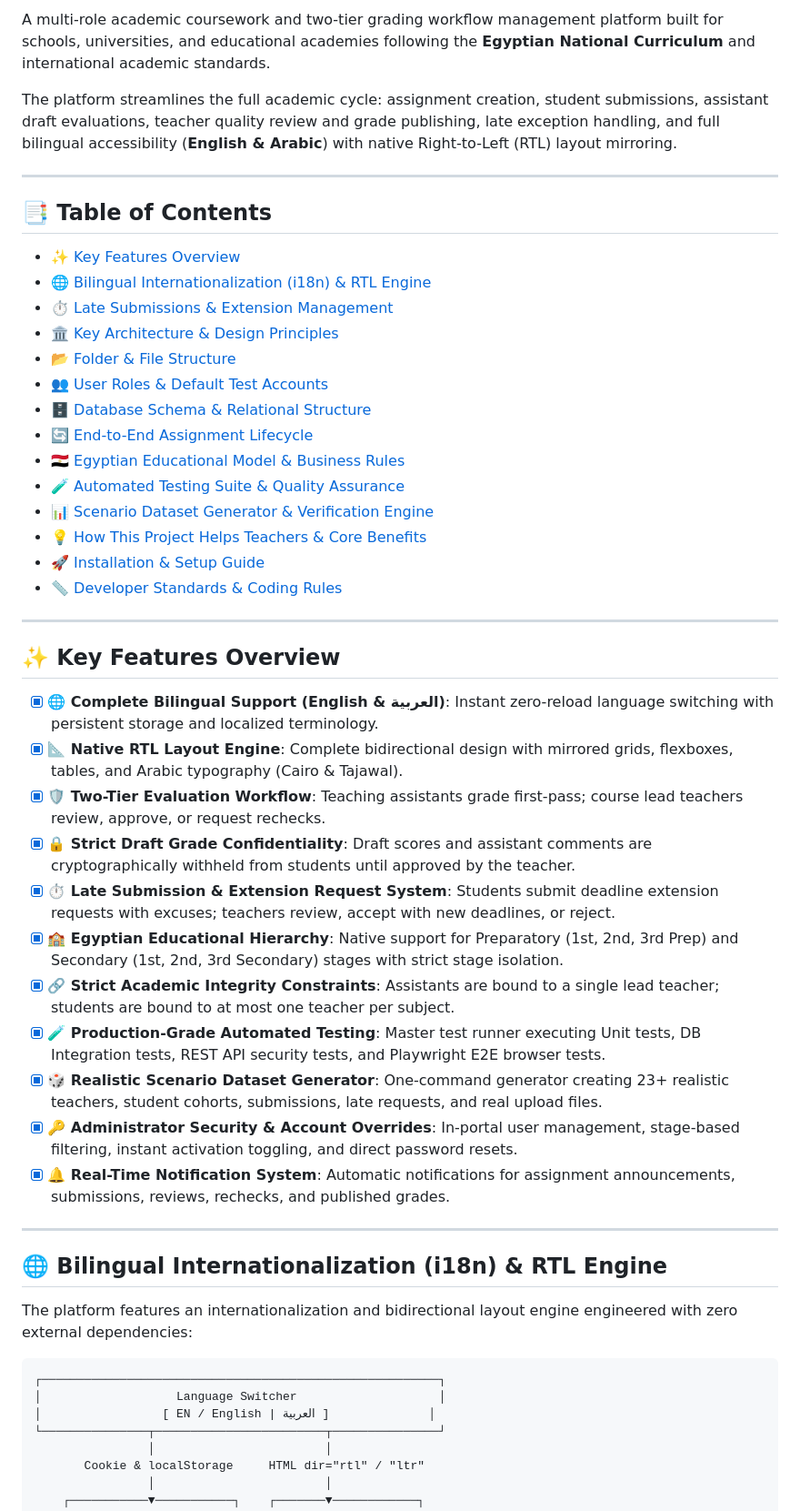
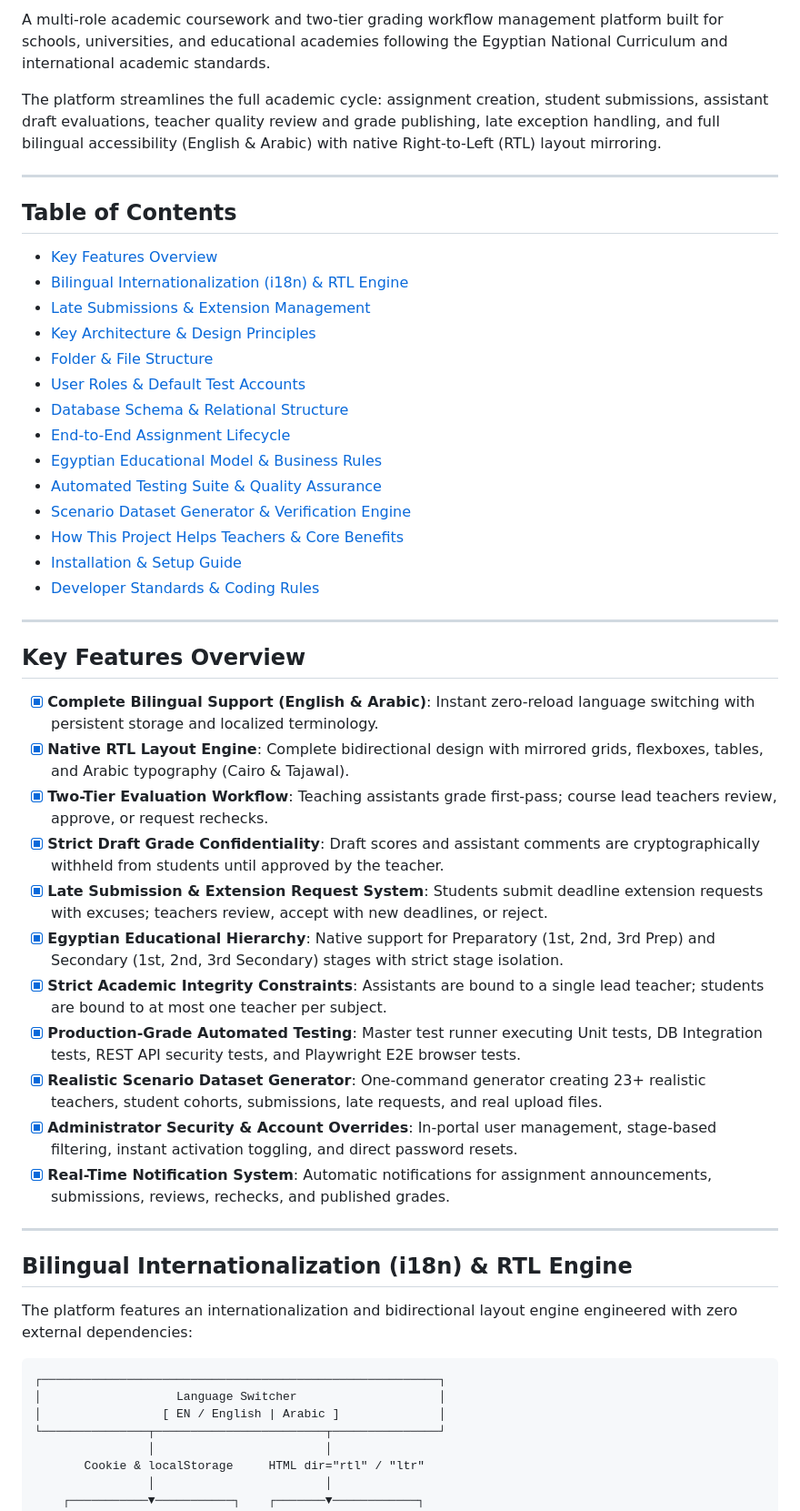
Before and after one commit to AbdelrhmanIslam/assignment-system-project, a Markdown page: README.md, the part around one of its changes. Shown at 91% size. Rendered like a GitHub page.

Commit message:
docs: update project documentation in README

````diff
--- a/README.md
+++ b/README.md
@@ -16,53 +22,53 @@
 
-A multi-role academic coursework and two-tier grading workflow management platform built for schools, universities, and educational academies following the **Egyptian National Curriculum** and international academic standards.
+A multi-role academic coursework and two-tier grading workflow management platform built for schools, universities, and educational academies following the Egyptian National Curriculum and international academic standards.
 
-The platform streamlines the full academic cycle: assignment creation, student submissions, assistant draft evaluations, teacher quality review and grade publishing, late exception handling, and full bilingual accessibility (**English & Arabic**) with native Right-to-Left (RTL) layout mirroring.
+The platform streamlines the full academic cycle: assignment creation, student submissions, assistant draft evaluations, teacher quality review and grade publishing, late exception handling, and full bilingual accessibility (English & Arabic) with native Right-to-Left (RTL) layout mirroring.
 
 ---
 
-## 📑 Table of Contents
+## Table of Contents
 
-- [✨ Key Features Overview](#-key-features-overview)
-- [🌐 Bilingual Internationalization (i18n) & RTL Engine](#-bilingual-internationalization-i18n--rtl-engine)
-- [⏱️ Late Submissions & Extension Management](#️-late-submissions--extension-management)
-- [🏛️ Key Architecture & Design Principles](#️-key-architecture--design-principles)
-- [📂 Folder & File Structure](#-folder--file-structure)
-- [👥 User Roles & Default Test Accounts](#-user-roles--default-test-accounts)
-- [🗄️ Database Schema & Relational Structure](#️-database-schema--relational-structure)
-- [🔄 End-to-End Assignment Lifecycle](#-end-to-end-assignment-lifecycle)
-- [🇪🇬 Egyptian Educational Model & Business Rules](#-egyptian-educational-model--business-rules)
-- [🧪 Automated Testing Suite & Quality Assurance](#-automated-testing-suite--quality-assurance)
-- [📊 Scenario Dataset Generator & Verification Engine](#-scenario-dataset-generator--verification-engine)
-- [💡 How This Project Helps Teachers & Core Benefits](#-how-this-project-helps-teachers--core-benefits)
-- [🚀 Installation & Setup Guide](#-installation--setup-guide)
-- [📏 Developer Standards & Coding Rules](#-developer-standards--coding-rules)
+- [Key Features Overview](#key-features-overview)
+- [Bilingual Internationalization (i18n) & RTL Engine](#bilingual-internationalization-i18n--rtl-engine)
+- [Late Submissions & Extension Management](#late-submissions--extension-management)
+- [Key Architecture & Design Principles](#key-architecture--design-principles)
+- [Folder & File Structure](#folder--file-structure)
+- [User Roles & Default Test Accounts](#user-roles--default-test-accounts)
+- [Database Schema & Relational Structure](#database-schema--relational-structure)
+- [End-to-End Assignment Lifecycle](#end-to-end-assignment-lifecycle)
+- [Egyptian Educational Model & Business Rules](#egyptian-educational-model--business-rules)
+- [Automated Testing Suite & Quality Assurance](#automated-testing-suite--quality-assurance)
+- [Scenario Dataset Generator & Verification Engine](#scenario-dataset-generator--verification-engine)
+- [How This Project Helps Teachers & Core Benefits](#how-this-project-helps-teachers--core-benefits)
+- [Installation & Setup Guide](#installation--setup-guide)
+- [Developer Standards & Coding Rules](#developer-standards--coding-rules)
 
 ---
 
-## ✨ Key Features Overview
+## Key Features Overview
 
-- [x] **🌐 Complete Bilingual Support (English & العربية)**: Instant zero-reload language switching with persistent storage and localized terminology.
-- [x] **📐 Native RTL Layout Engine**: Complete bidirectional design with mirrored grids, flexboxes, tables, and Arabic typography (Cairo & Tajawal).
-- [x] **🛡️ Two-Tier Evaluation Workflow**: Teaching assistants grade first-pass; course lead teachers review, approve, or request rechecks.
-- [x] **🔒 Strict Draft Grade Confidentiality**: Draft scores and assistant comments are cryptographically withheld from students until approved by the teacher.
-- [x] **⏱️ Late Submission & Extension Request System**: Students submit deadline extension requests with excuses; teachers review, accept with new deadlines, or reject.
-- [x] **🏫 Egyptian Educational Hierarchy**: Native support for Preparatory (1st, 2nd, 3rd Prep) and Secondary (1st, 2nd, 3rd Secondary) stages with strict stage isolation.
-- [x] **🔗 Strict Academic Integrity Constraints**: Assistants are bound to a single lead teacher; students are bound to at most one teacher per subject.
-- [x] **🧪 Production-Grade Automated Testing**: Master test runner executing Unit tests, DB Integration tests, REST API security tests, and Playwright E2E browser tests.
-- [x] **🎲 Realistic Scenario Dataset Generator**: One-command generator creating 23+ realistic teachers, student cohorts, submissions, late requests, and real upload files.
-- [x] **🔑 Administrator Security & Account Overrides**: In-portal user management, stage-based filtering, instant activation toggling, and direct password resets.
-- [x] **🔔 Real-Time Notification System**: Automatic notifications for assignment announcements, submissions, reviews, rechecks, and published grades.
+- [x] **Complete Bilingual Support (English & Arabic)**: Instant zero-reload language switching with persistent storage and localized terminology.
+- [x] **Native RTL Layout Engine**: Complete bidirectional design with mirrored grids, flexboxes, tables, and Arabic typography (Cairo & Tajawal).
+- [x] **Two-Tier Evaluation Workflow**: Teaching assistants grade first-pass; course lead teachers review, approve, or request rechecks.
+- [x] **Strict Draft Grade Confidentiality**: Draft scores and assistant comments are cryptographically withheld from students until approved by the teacher.
+- [x] **Late Submission & Extension Request System**: Students submit deadline extension requests with excuses; teachers review, accept with new deadlines, or reject.
+- [x] **Egyptian Educational Hierarchy**: Native support for Preparatory (1st, 2nd, 3rd Prep) and Secondary (1st, 2nd, 3rd Secondary) stages with strict stage isolation.
+- [x] **Strict Academic Integrity Constraints**: Assistants are bound to a single lead teacher; students are bound to at most one teacher per subject.
+- [x] **Production-Grade Automated Testing**: Master test runner executing Unit tests, DB Integration tests, REST API security tests, and Playwright E2E browser tests.
+- [x] **Realistic Scenario Dataset Generator**: One-command generator creating 23+ realistic teachers, student cohorts, submissions, late requests, and real upload files.
+- [x] **Administrator Security & Account Overrides**: In-portal user management, stage-based filtering, instant activation toggling, and direct password resets.
+- [x] **Real-Time Notification System**: Automatic notifications for assignment announcements, submissions, reviews, rechecks, and published grades.
 
 ---
 
-## 🌐 Bilingual Internationalization (i18n) & RTL Engine
+## Bilingual Internationalization (i18n) & RTL Engine
 
 The platform features an internationalization and bidirectional layout engine engineered with zero external dependencies:
 
 ```text
 ┌────────────────────────────────────────────────────────┐
 │                   Language Switcher                    │
-│                 [ EN / English | العربية ]              │
+│                 [ EN / English | Arabic ]              │
 └───────────────┬────────────────────────┬───────────────┘
                 │                        │
        Cookie & localStorage     HTML dir="rtl" / "ltr"
````
Also changed, not shown: other parts of README.md (+33 -27 lines).
